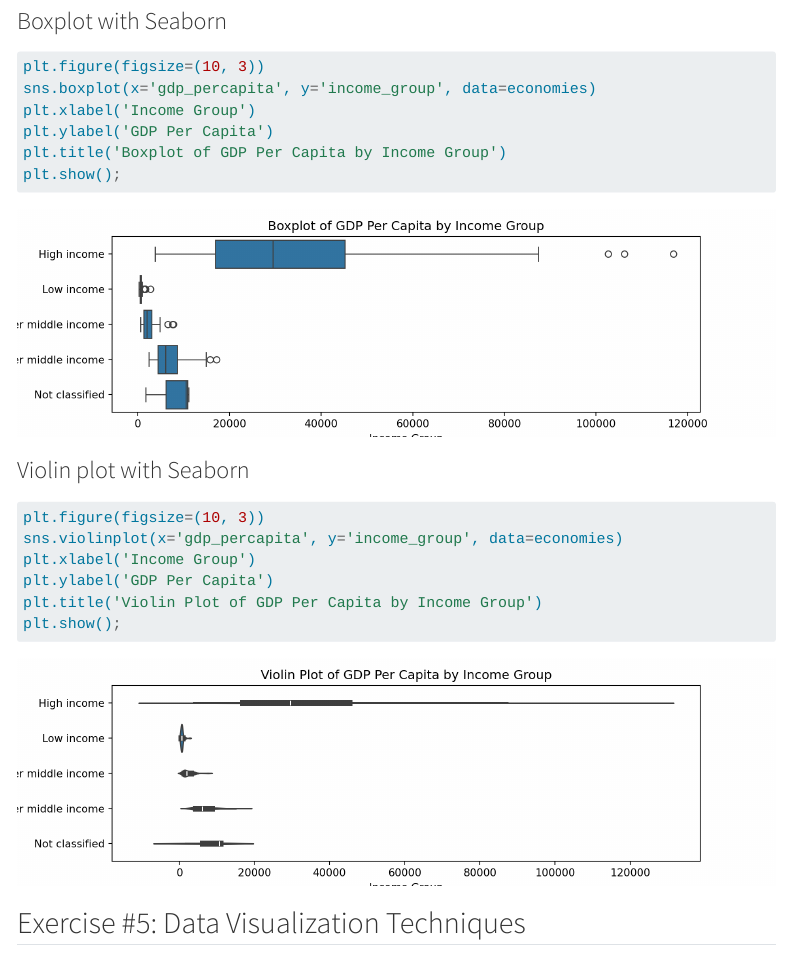
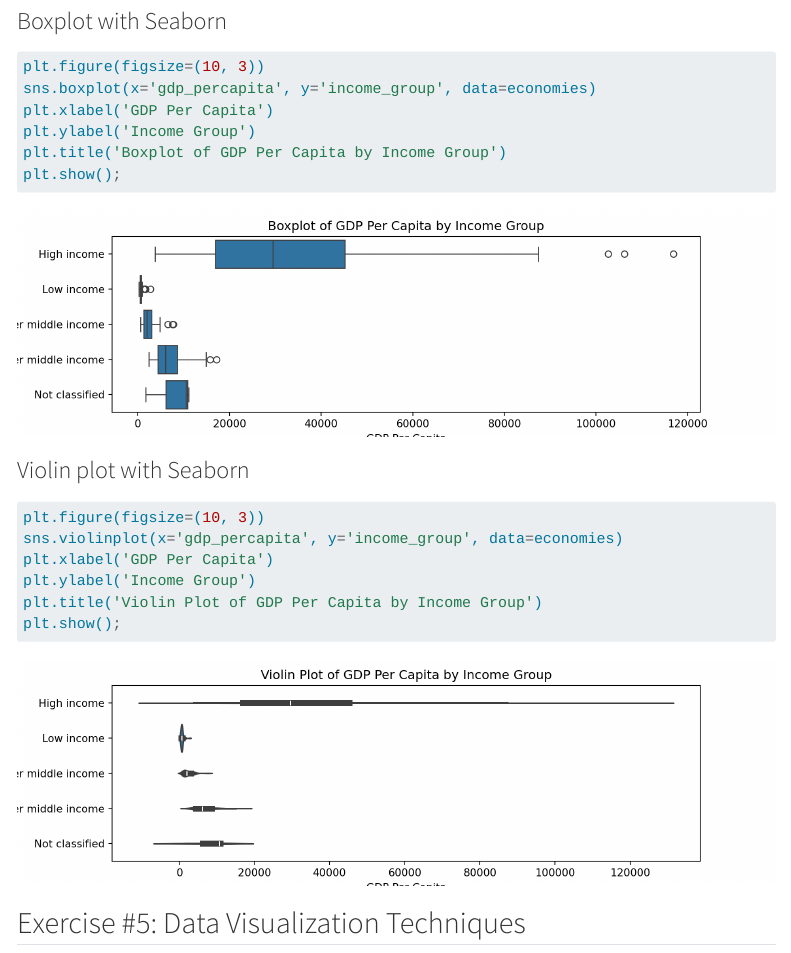
Before and after one commit to ismayc/oreilly-genai-powered-data-analysis-with-python, a Quarto document (exercises_solutions.qmd): the page in a window 1100 px wide, from 9900 px down. Rendered offline with R 4.5, knitr and Pandoc in place of Quarto, with nearby package versions; some code elsewhere in the file could not run offline; menus at the side of the page are left out; long lines of code are wrapped.

Commit message:
Update solutions

````diff
--- a/exercises_solutions.qmd
+++ b/exercises_solutions.qmd
@@ -555,8 +555,8 @@ plt.show();
 ```{python}
 plt.figure(figsize=(10, 3))
 sns.boxplot(x='gdp_percapita', y='income_group', data=economies)
-plt.xlabel('Income Group')
-plt.ylabel('GDP Per Capita')
+plt.xlabel('GDP Per Capita')
+plt.ylabel('Income Group')
 plt.title('Boxplot of GDP Per Capita by Income Group')
 plt.show();
 ```
@@ -566,8 +566,8 @@ plt.show();
 ```{python}
 plt.figure(figsize=(10, 3))
 sns.violinplot(x='gdp_percapita', y='income_group', data=economies)
-plt.xlabel('Income Group')
-plt.ylabel('GDP Per Capita')
+plt.xlabel('GDP Per Capita')
+plt.ylabel('Income Group')
 plt.title('Violin Plot of GDP Per Capita by Income Group')
 plt.show();
 ```
````
Also changed, not shown: carib_bar.png (added), exercises_solutions.html, exercises_solutions_files/figure-html/unnamed-chunk-52-13.png, exercises_solutions_files/figure-html/unnamed-chunk-53-15.png, gdp_by_income.png (added), 1 other file.
